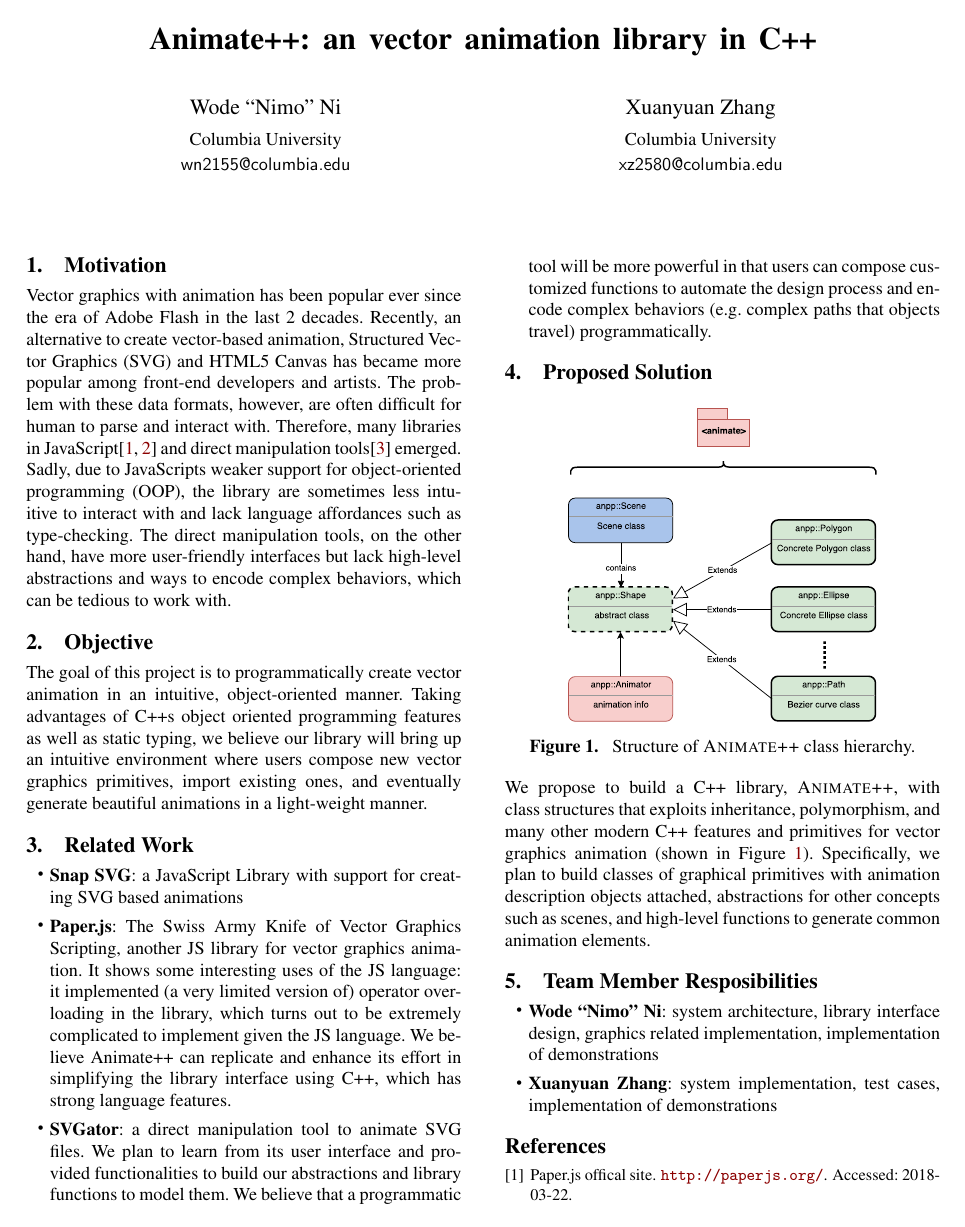
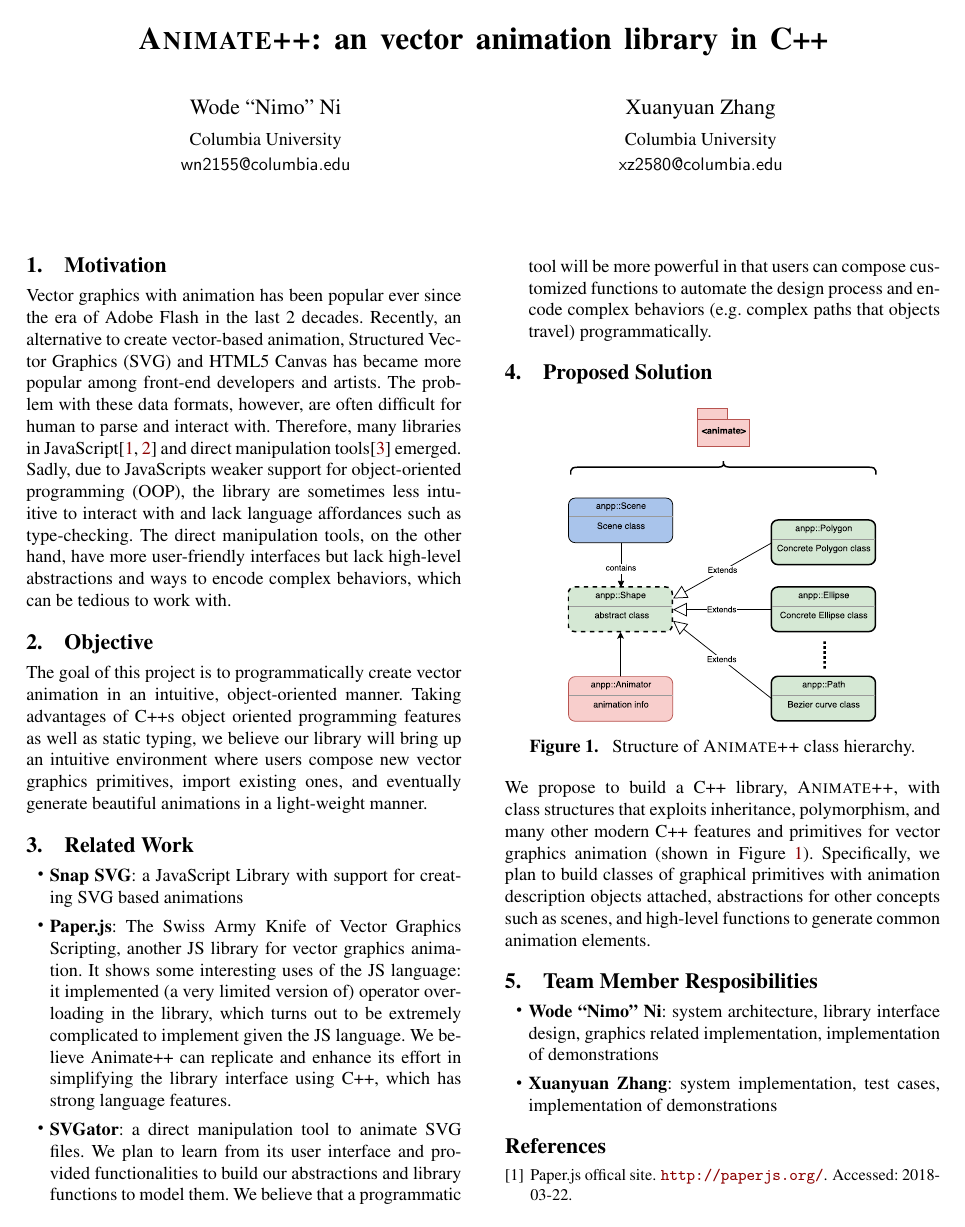
Before and after one commit to wodeni/Animate-plus-plus, a LaTeX paper (docs/proposal/animatepp-proposal.tex): page 1 of 2. The pictures show the PDF file docs/proposal/animatepp-proposal.pdf that the author committed with the source.

Commit message:
small case for title

```diff
--- a/docs/proposal/animatepp-proposal.tex
+++ b/docs/proposal/animatepp-proposal.tex
@@ -37,7 +37,7 @@
 \usepackage{nimopaper}
 
 \begin{document}
-\title{Animate++: an vector animation library in C++}
+\title{\textsc{Animate++}: an vector animation library in C++}
 
 % IEEE style author format
 
```
Also changed, not shown: docs/proposal/animatepp-proposal.pdf.
